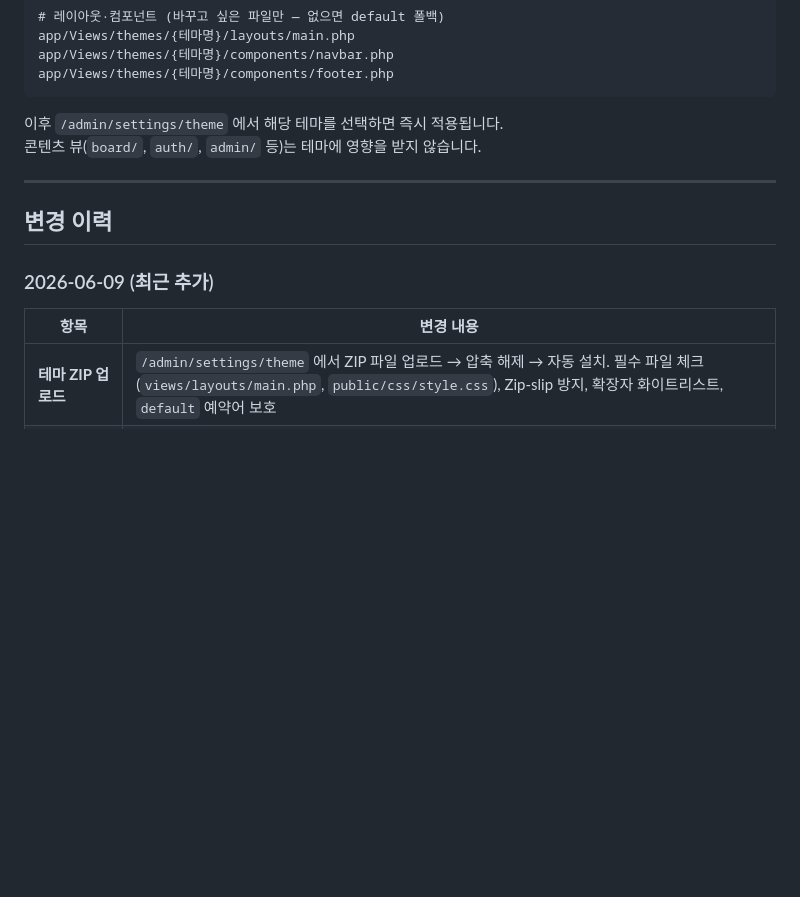
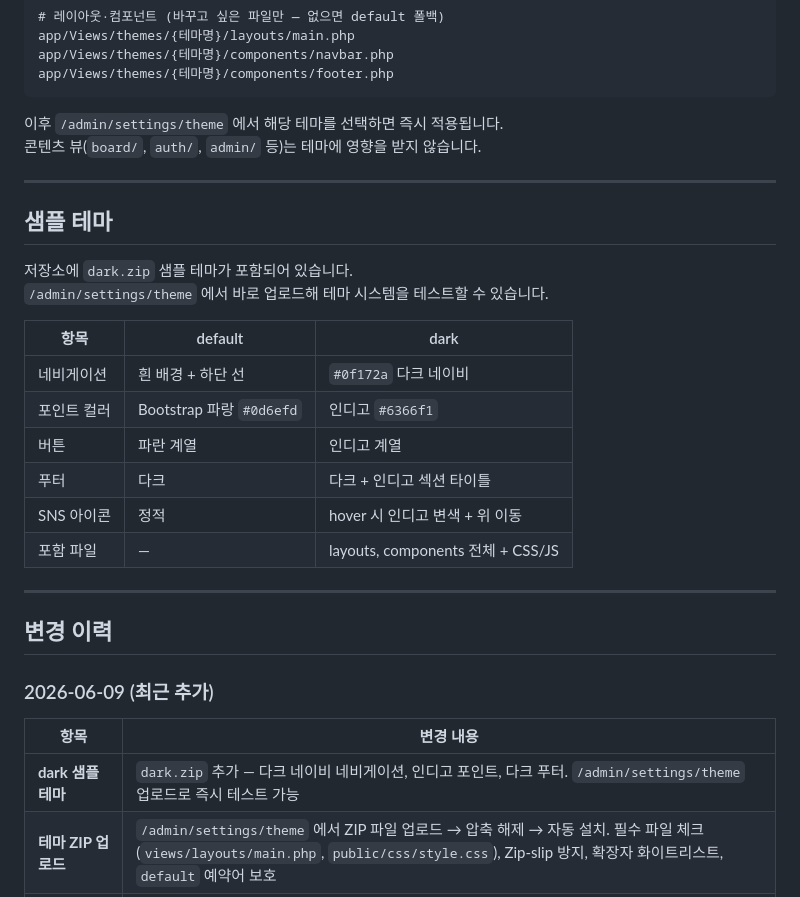
Before and after one commit to pushwing/AICreo, a Markdown page: README.md, the part around the change. Rendered like a GitHub page; blank space fills up the shorter version.

Commit message:
docs: dark 샘플 테마 문서 추가
- 샘플 테마 섹션 추가: default vs dark 비교 표
- 변경 이력에 dark.zip 항목 추가

Co-Authored-By: Claude Sonnet 4.6 <noreply@anthropic.com>

```diff
--- a/README.md
+++ b/README.md
@@ -318,12 +318,29 @@ app/Views/themes/{테마명}/components/footer.php
 
 ---
 
+## 샘플 테마
+
+저장소에 `dark.zip` 샘플 테마가 포함되어 있습니다.
+`/admin/settings/theme` 에서 바로 업로드해 테마 시스템을 테스트할 수 있습니다.
+
+| 항목 | default | dark |
+|------|---------|------|
+| 네비게이션 | 흰 배경 + 하단 선 | `#0f172a` 다크 네이비 |
+| 포인트 컬러 | Bootstrap 파랑 `#0d6efd` | 인디고 `#6366f1` |
+| 버튼 | 파란 계열 | 인디고 계열 |
+| 푸터 | 다크 | 다크 + 인디고 섹션 타이틀 |
+| SNS 아이콘 | 정적 | hover 시 인디고 변색 + 위 이동 |
+| 포함 파일 | — | layouts, components 전체 + CSS/JS |
+
+---
+
 ## 변경 이력
 
 ### 2026-06-09 (최근 추가)
 
 | 항목 | 변경 내용 |
 |------|----------|
+| **dark 샘플 테마** | `dark.zip` 추가 — 다크 네이비 네비게이션, 인디고 포인트, 다크 푸터. `/admin/settings/theme` 업로드로 즉시 테스트 가능 |
 | **테마 ZIP 업로드** | `/admin/settings/theme` 에서 ZIP 파일 업로드 → 압축 해제 → 자동 설치. 필수 파일 체크(`views/layouts/main.php`, `public/css/style.css`), Zip-slip 방지, 확장자 화이트리스트, `default` 예약어 보호 |
 | **테마 시스템** | `ThemeView` 렌더러 도입 — `app/Views/themes/{테마명}/` 폴더 기반 레이아웃·컴포넌트 교체 지원. 해석 순서: 활성 테마 → default 테마 → 원본 경로. `Config/Services.php`로 CI4 기본 렌더러 교체 |
 | **테마 관리 UI** | `/admin/settings/theme` 탭 추가 — 설치된 테마 카드 목록 표시, 클릭 한 번으로 전환. `preview.png` 있으면 미리보기 표시 |
```
